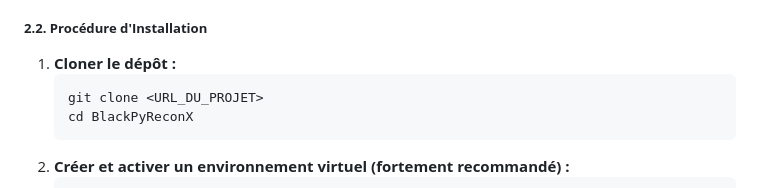
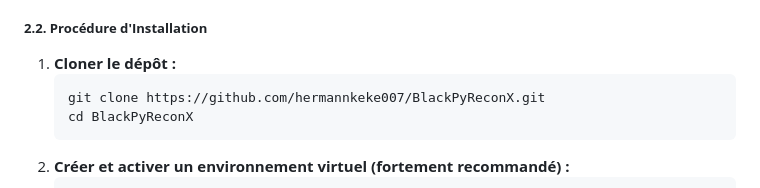
Before and after one commit to hermannkeke007/BlackPyReconX, a Markdown page: cours.md, the part around the change. Rendered like a GitHub page.

Commit message:
Update clone command with actual repository URL

````diff
--- a/cours.md
+++ b/cours.md
@@ -81,7 +81,7 @@ BlackPyReconX peut être contrôlé de trois manières différentes, pour s'adap
 ##### **2.2. Procédure d'Installation**
 1.  **Cloner le dépôt :**
     ```bash
-    git clone <URL_DU_PROJET>
+    git clone https://github.com/hermannkeke007/BlackPyReconX.git
     cd BlackPyReconX
     ```
 2.  **Créer et activer un environnement virtuel (fortement recommandé) :**
````
